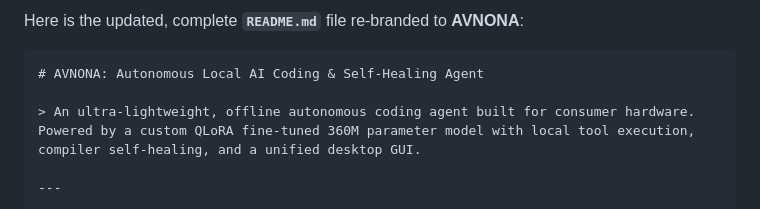
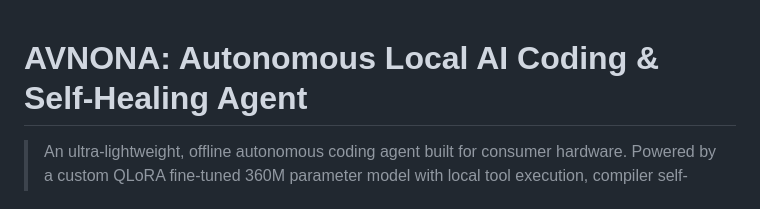
Before and after one commit to tamalkumr-cmd/AVONA, a Markdown page: README.md, the part around the change. GitHub-like rendering.

Commit message:
Rebrand README to AVNONA with updated features
Updated the README to reflect the rebranding to AVNONA and provided a brief overview of its features and dependencies.

````diff
--- a/README.md
+++ b/README.md
@@ -1,6 +1,4 @@
-Here is the updated, complete **`README.md`** file re-branded to **AVNONA**:
 
-```markdown
 # AVNONA: Autonomous Local AI Coding & Self-Healing Agent
 
 > An ultra-lightweight, offline autonomous coding agent built for consumer hardware. Powered by a custom QLoRA fine-tuned 360M parameter model with local tool execution, compiler self-healing, and a unified desktop GUI.
````
